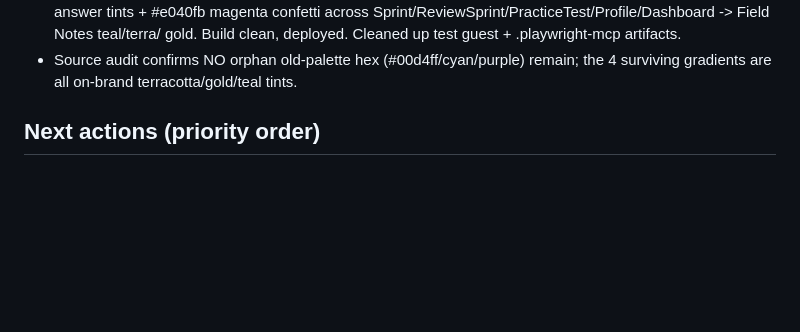
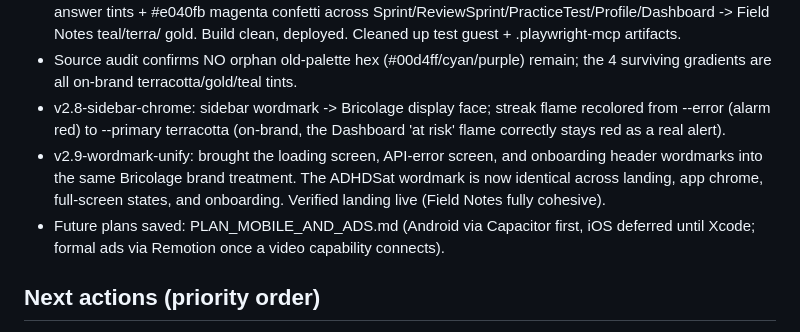
Before and after one commit to AryaVora621/adhdsat, a Markdown page: CHECKPOINT_LAST.md, the part around the change. Drawn GitHub-style; blank space fills up the shorter version.

Commit message:
docs: checkpoint v2.8/v2.9 - brand wordmark unified app-wide
Co-Authored-By: Claude Opus 4.8 <noreply@anthropic.com>
Claude-Session: https://claude.ai/code/session_01J7zSKz79HaKWFsYHft4Pyv

```diff
--- a/CHECKPOINT_LAST.md
+++ b/CHECKPOINT_LAST.md
@@ -120,6 +120,15 @@ Status: LIVE at https://adhdsat.vercel.app
   gold. Build clean, deployed. Cleaned up test guest + .playwright-mcp artifacts.
 - Source audit confirms NO orphan old-palette hex (#00d4ff/cyan/purple) remain;
   the 4 surviving gradients are all on-brand terracotta/gold/teal tints.
+- v2.8-sidebar-chrome: sidebar wordmark -> Bricolage display face; streak flame
+  recolored from --error (alarm red) to --primary terracotta (on-brand, the
+  Dashboard 'at risk' flame correctly stays red as a real alert).
+- v2.9-wordmark-unify: brought the loading screen, API-error screen, and
+  onboarding header wordmarks into the same Bricolage brand treatment. The
+  ADHDSat wordmark is now identical across landing, app chrome, full-screen
+  states, and onboarding. Verified landing live (Field Notes fully cohesive).
+- Future plans saved: PLAN_MOBILE_AND_ADS.md (Android via Capacitor first, iOS
+  deferred until Xcode; formal ads via Remotion once a video capability connects).
 
 ## Next actions (priority order)
 1. HUMAN (see LAUNCH_CONFIG.md): (a) rotate Supabase DB password [security
```
